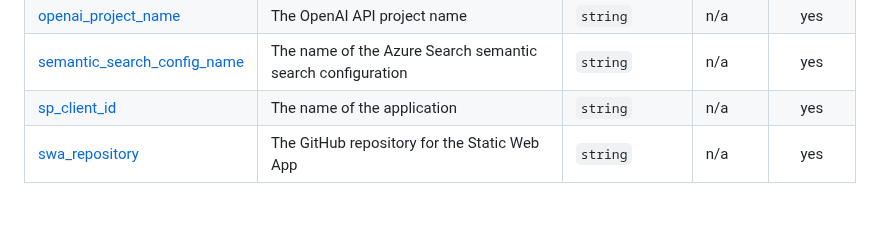
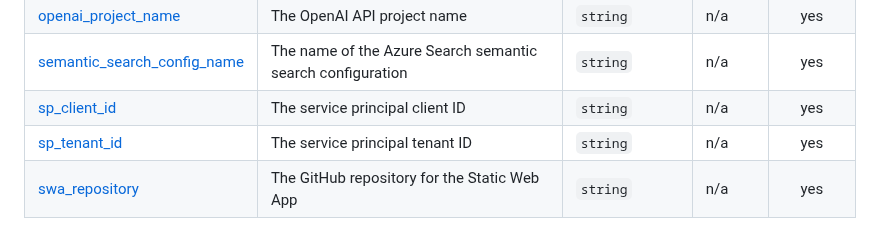
Before and after one commit to Cobollatin/jw-semantic-searcher, a Markdown page: infrastructure/README.md, the part around the change. Rendered like a GitHub page.

Commit message:
terraform-docs: automated action

```diff
--- a/infrastructure/README.md
+++ b/infrastructure/README.md
@@ -117,7 +117,8 @@ No modules.
 | <a name="input_openai_project_id"></a> [openai\_project\_id](#input\_openai\_project\_id) | The OpenAI API project ID | `string` | n/a | yes |
 | <a name="input_openai_project_name"></a> [openai\_project\_name](#input\_openai\_project\_name) | The OpenAI API project name | `string` | n/a | yes |
 | <a name="input_semantic_search_config_name"></a> [semantic\_search\_config\_name](#input\_semantic\_search\_config\_name) | The name of the Azure Search semantic search configuration | `string` | n/a | yes |
-| <a name="input_sp_client_id"></a> [sp\_client\_id](#input\_sp\_client\_id) | The name of the application | `string` | n/a | yes |
+| <a name="input_sp_client_id"></a> [sp\_client\_id](#input\_sp\_client\_id) | The service principal client ID | `string` | n/a | yes |
+| <a name="input_sp_tenant_id"></a> [sp\_tenant\_id](#input\_sp\_tenant\_id) | The service principal tenant ID | `string` | n/a | yes |
 | <a name="input_swa_repository"></a> [swa\_repository](#input\_swa\_repository) | The GitHub repository for the Static Web App | `string` | n/a | yes |
 
 ## Outputs
```
